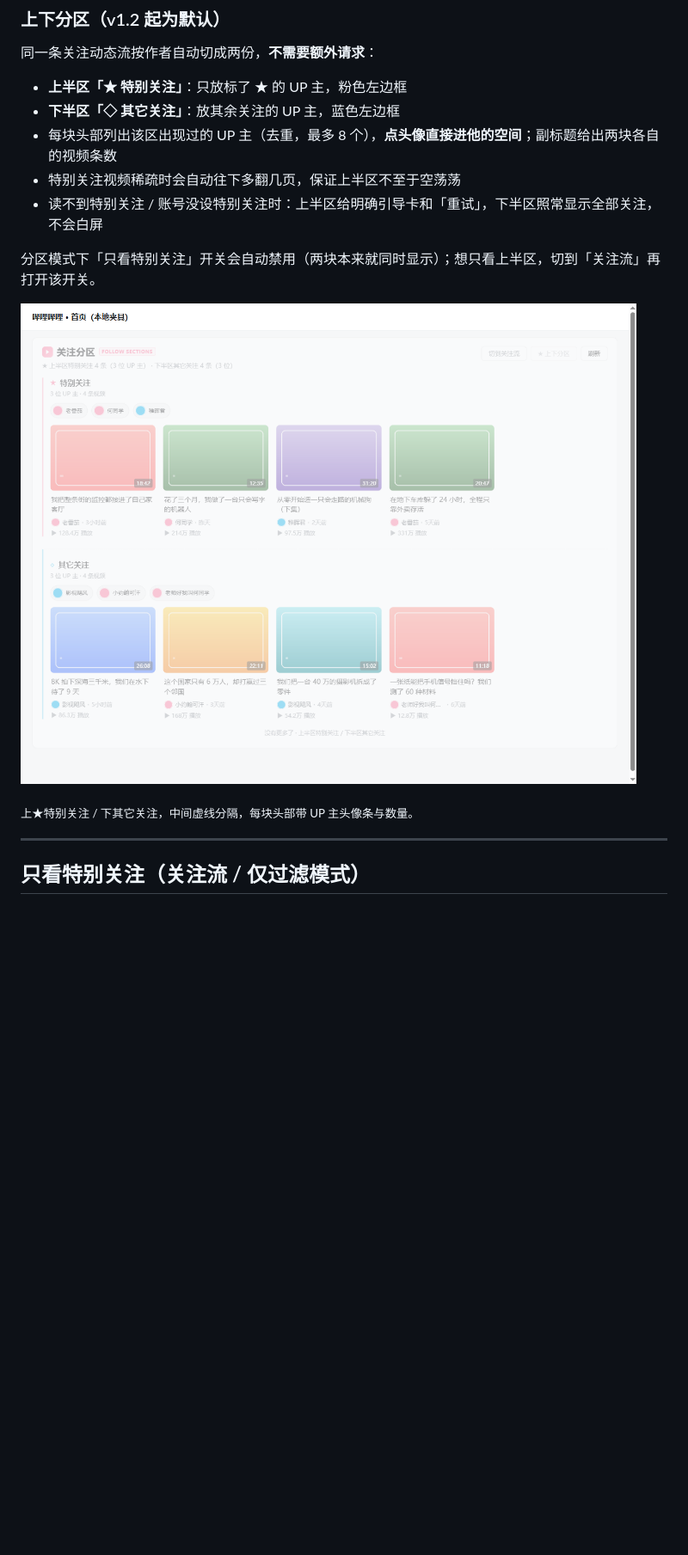
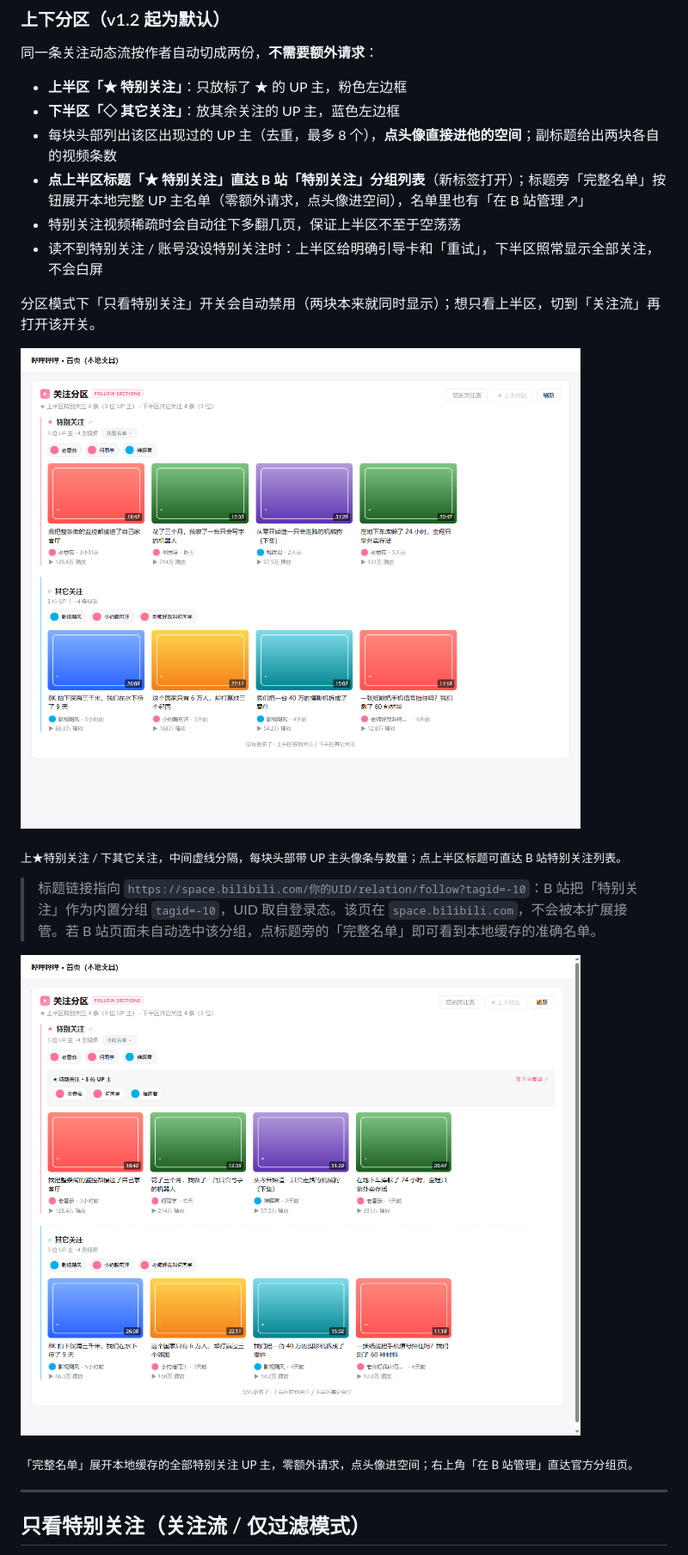
Before and after one commit to jokerlee0524-cloud/bilibili-follow-only, a Markdown page: README.md, the part around the change. Shown at 86% size. Drawn GitHub-style; pictures changed too: docs/screenshot-roster.png (added), docs/screenshot-split.png; blank space fills up the shorter version.

```diff
--- a/README.md
+++ b/README.md
@@ -35,6 +35,7 @@ B 站首页的推荐流是会"驯化"人的：你多看两眼的东西，第二
 - **上半区「★ 特别关注」**：只放标了 ★ 的 UP 主，粉色左边框
 - **下半区「◇ 其它关注」**：放其余关注的 UP 主，蓝色左边框
 - 每块头部列出该区出现过的 UP 主（去重，最多 8 个），**点头像直接进他的空间**；副标题给出两块各自的视频条数
+- **点上半区标题「★ 特别关注」直达 B 站「特别关注」分组列表**（新标签打开）；标题旁「完整名单」按钮展开本地完整 UP 主名单（零额外请求，点头像进空间），名单里也有「在 B 站管理 ↗」
 - 特别关注视频稀疏时会自动往下多翻几页，保证上半区不至于空荡荡
 - 读不到特别关注 / 账号没设特别关注时：上半区给明确引导卡和「重试」，下半区照常显示全部关注，不会白屏
 
@@ -42,7 +43,13 @@ B 站首页的推荐流是会"驯化"人的：你多看两眼的东西，第二
 
 ![上下分区](docs/screenshot-split.png)
 
-<sub>上★特别关注 / 下其它关注，中间虚线分隔，每块头部带 UP 主头像条与数量。</sub>
+<sub>上★特别关注 / 下其它关注，中间虚线分隔，每块头部带 UP 主头像条与数量；点上半区标题可直达 B 站特别关注列表。</sub>
+
+> 标题链接指向 `https://space.bilibili.com/你的UID/relation/follow?tagid=-10`：B 站把「特别关注」作为内置分组 `tagid=-10`，UID 取自登录态。该页在 `space.bilibili.com`，不会被本扩展接管。若 B 站页面未自动选中该分组，点标题旁的「完整名单」即可看到本地缓存的准确名单。
+
+![完整特别关注名单](docs/screenshot-roster.png)
+
+<sub>「完整名单」展开本地缓存的全部特别关注 UP 主，零额外请求，点头像进空间；右上角「在 B 站管理」直达官方分组页。</sub>
 
 ---
 
```
Also changed, not shown: CHANGELOG.md (+22 -0 lines), docs/preview-popup.png, 4 other files.
